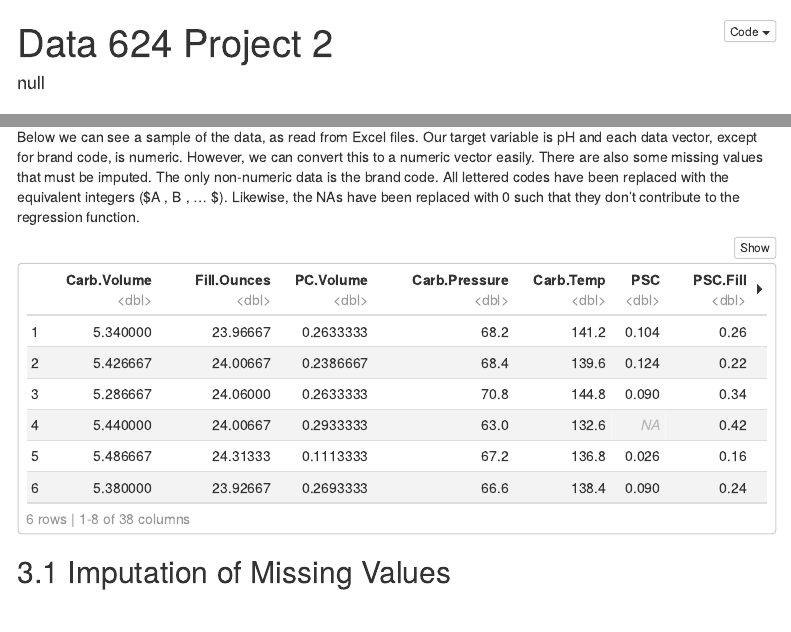
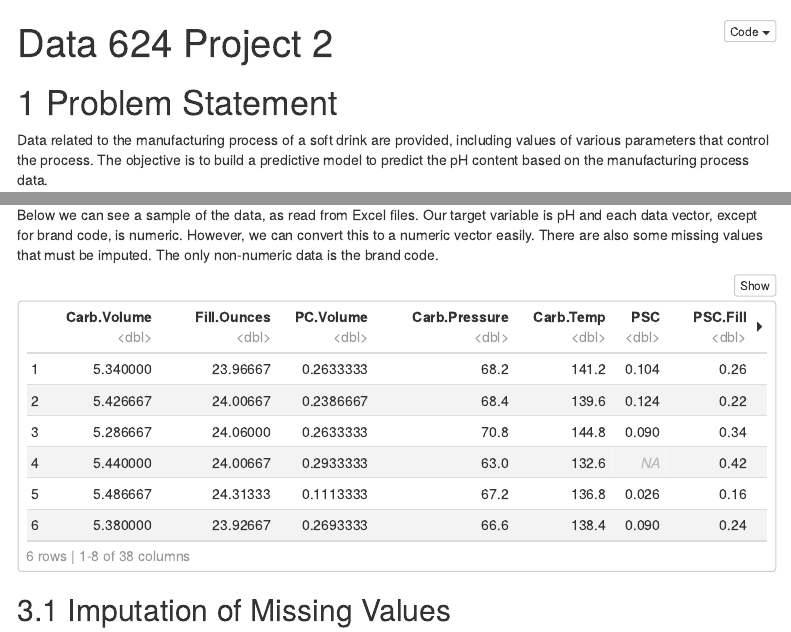
Before and after one commit to simplymathematics/forecasting-project, an R Markdown document (Report.Rmd): the page in a window 1100 px wide, from its top, and a second part further down, joined at a grey line. Rendered offline with R 4.5, knitr and Pandoc, with nearby package versions; some code elsewhere in the file could not run offline; menus at the side of the page are left out.

Commit message:
Minor edits to remove description of name changes.

````diff
--- a/Report.Rmd
+++ b/Report.Rmd
@@ -1,10 +1,6 @@
 ---
 title: "Data 624 Project 2"
-author: "null"
 output:
-  word_document:
-    toc: yes
-    toc_depth: '6'
   html_document:
     code_folding: hide
     df_print: paged
@@ -12,6 +8,9 @@ output:
     toc: yes
     toc_depth: 6
     toc_float: yes
+  word_document:
+    toc: yes
+    toc_depth: '6'
 ---
 
 
@@ -71,8 +70,7 @@ library(xlsx)
 
 # Data Initialization and Preprocessing
 
-Below we can see a sample of the data, as read from Excel files. Our target variable is pH and each data vector, except for brand code, is numeric. However, we can convert this to a numeric vector easily. There are also some missing values that must be imputed. The only non-numeric data is the brand code. All lettered codes have been replaced with the equivalent integers
-($A \rightarrow 1, B \rightarrow 2, ... $). Likewise, the NAs have been replaced with 0 such that they don't contribute to the regression function.
+Below we can see a sample of the data, as read from Excel files. Our target variable is pH and each data vector, except for brand code, is numeric. However, we can convert this to a numeric vector easily. There are also some missing values that must be imputed. The only non-numeric data is the brand code.
 
 
 ```{r init1, eval=T, echo=T, warning=F, message=F}
````
